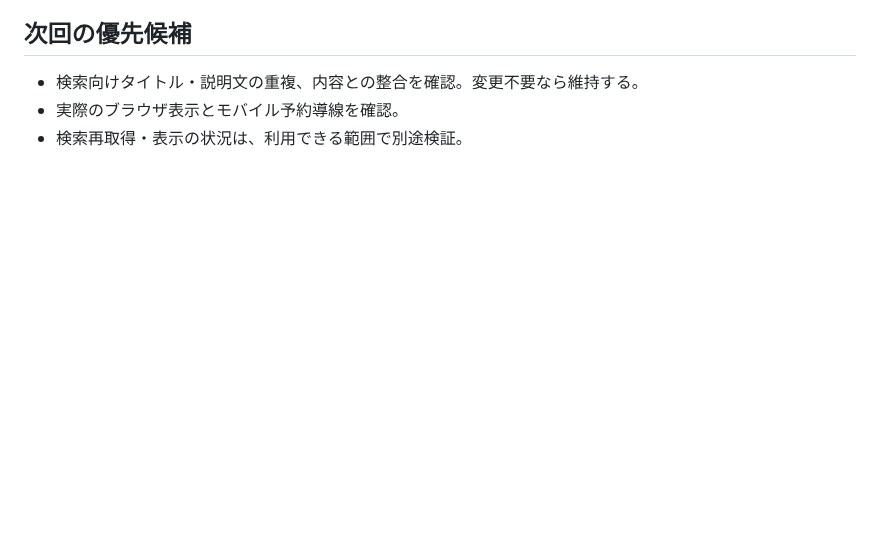
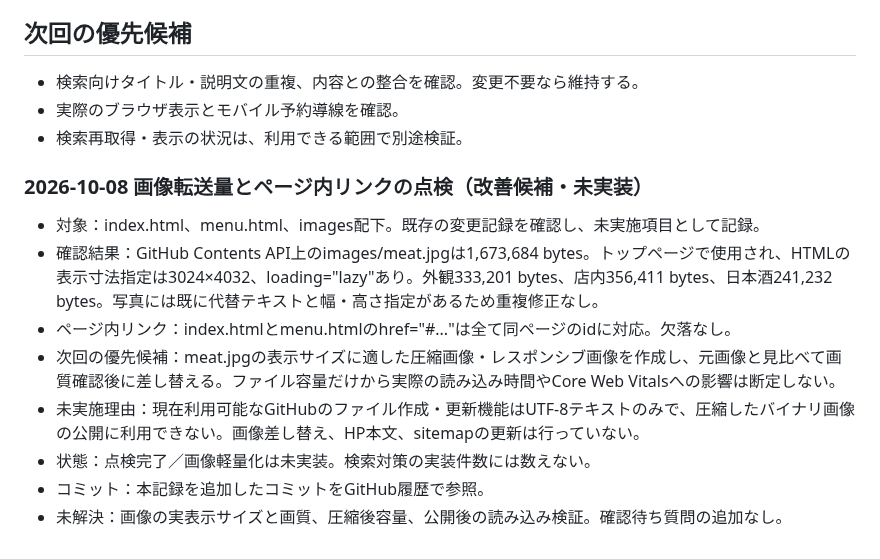
Before and after one commit to kyouou-hajime/kyouou-hajime.github.io, a Markdown page: SEARCH_CHANGELOG.md, the part around the change. Rendered like a GitHub page; blank space fills up the shorter version.

Commit message:
docs: record image payload audit and pending optimization

```diff
--- a/SEARCH_CHANGELOG.md
+++ b/SEARCH_CHANGELOG.md
@@ -432,3 +432,14 @@
 - 検索向けタイトル・説明文の重複、内容との整合を確認。変更不要なら維持する。
 - 実際のブラウザ表示とモバイル予約導線を確認。
 - 検索再取得・表示の状況は、利用できる範囲で別途検証。
+
+
+### 2026-10-08 画像転送量とページ内リンクの点検（改善候補・未実装）
+- 対象：index.html、menu.html、images配下。既存の変更記録を確認し、未実施項目として記録。
+- 確認結果：GitHub Contents API上のimages/meat.jpgは1,673,684 bytes。トップページで使用され、HTMLの表示寸法指定は3024×4032、loading="lazy"あり。外観333,201 bytes、店内356,411 bytes、日本酒241,232 bytes。写真には既に代替テキストと幅・高さ指定があるため重複修正なし。
+- ページ内リンク：index.htmlとmenu.htmlのhref="#..."は全て同ページのidに対応。欠落なし。
+- 次回の優先候補：meat.jpgの表示サイズに適した圧縮画像・レスポンシブ画像を作成し、元画像と見比べて画質確認後に差し替える。ファイル容量だけから実際の読み込み時間やCore Web Vitalsへの影響は断定しない。
+- 未実施理由：現在利用可能なGitHubのファイル作成・更新機能はUTF-8テキストのみで、圧縮したバイナリ画像の公開に利用できない。画像差し替え、HP本文、sitemapの更新は行っていない。
+- 状態：点検完了／画像軽量化は未実装。検索対策の実装件数には数えない。
+- コミット：本記録を追加したコミットをGitHub履歴で参照。
+- 未解決：画像の実表示サイズと画質、圧縮後容量、公開後の読み込み検証。確認待ち質問の追加なし。
```
